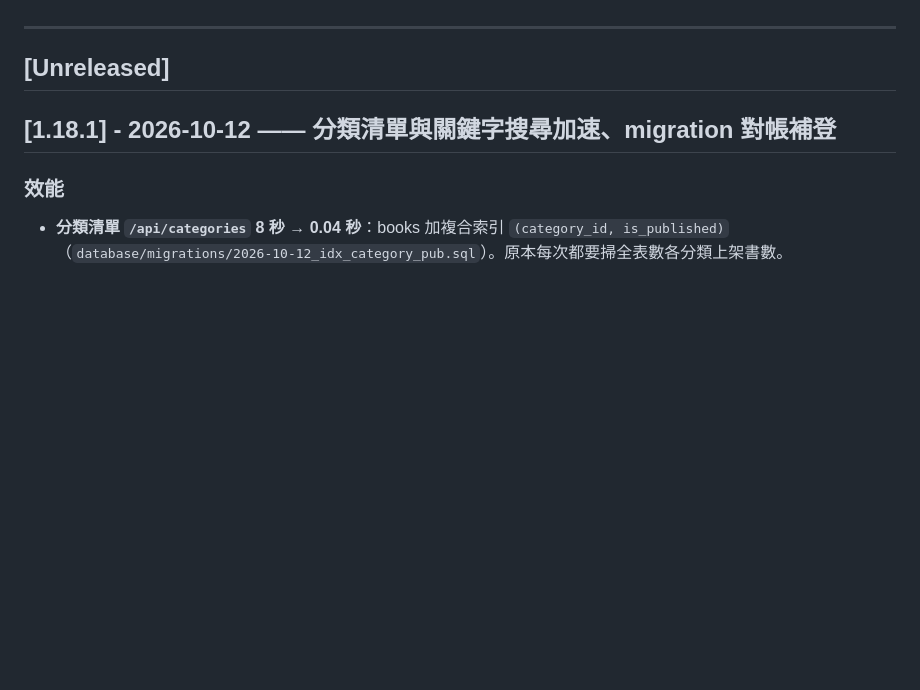
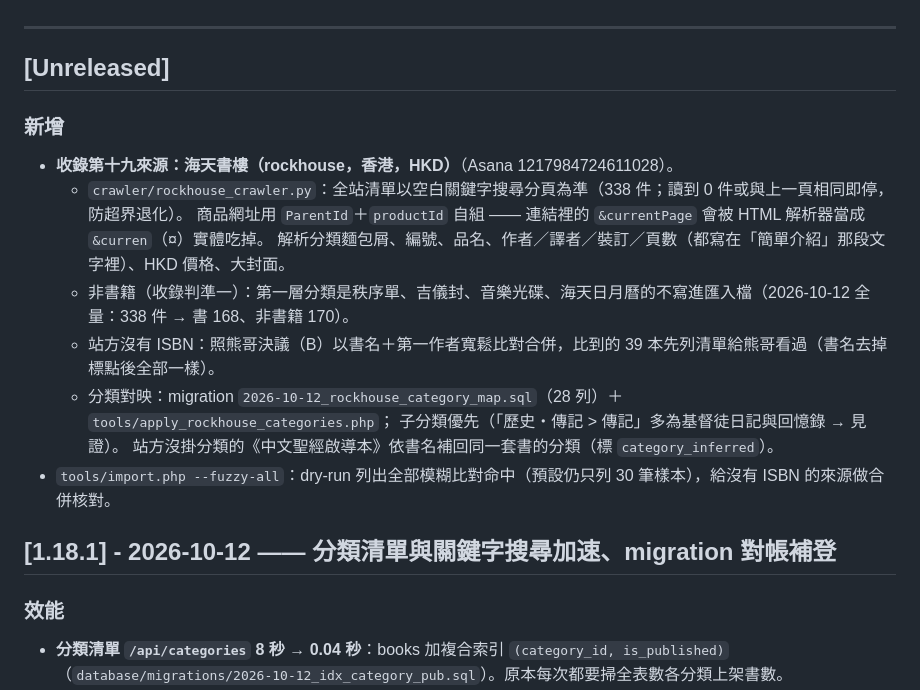
Before and after one commit to CCNDA/books.zh.church, a Markdown page: CHANGELOG.md, the part around the change. Rendered like a GitHub page; blank space fills up the shorter version.

Commit message:
docs(rockhouse): CHANGELOG [Unreleased] 海天書樓
Asana 1217984724611028

Co-Authored-By: Claude Opus 5.5 <noreply@anthropic.com>

```diff
--- a/CHANGELOG.md
+++ b/CHANGELOG.md
@@ -13,6 +13,18 @@
 
 ## [Unreleased]
 
+### 新增
+
+- **收錄第十九來源：海天書樓（rockhouse，香港，HKD）**（Asana 1217984724611028）。
+  - `crawler/rockhouse_crawler.py`：全站清單以空白關鍵字搜尋分頁為準（338 件；讀到 0 件或與上一頁相同即停，防超界退化）。
+    商品網址用 `ParentId`＋`productId` 自組 —— 連結裡的 `&currentPage` 會被 HTML 解析器當成 `&curren`（¤）實體吃掉。
+    解析分類麵包屑、編號、品名、作者／譯者／裝訂／頁數（都寫在「簡單介紹」那段文字裡）、HKD 價格、大封面。
+  - 非書籍（收錄判準一）：第一層分類是秩序單、吉儀封、音樂光碟、海天日月曆的不寫進匯入檔（2026-10-12 全量：338 件 → 書 168、非書籍 170）。
+  - 站方沒有 ISBN：照熊哥決議（B）以書名＋第一作者寬鬆比對合併，比到的 39 本先列清單給熊哥看過（書名去掉標點後全部一樣）。
+  - 分類對映：migration `2026-10-12_rockhouse_category_map.sql`（28 列）＋ `tools/apply_rockhouse_categories.php`；
+    子分類優先（「歷史‧傳記 > 傳記」多為基督徒日記與回憶錄 → 見證）。
+    站方沒掛分類的《中文聖經啟導本》依書名補回同一套書的分類（標 `category_inferred`）。
+- `tools/import.php --fuzzy-all`：dry-run 列出全部模糊比對命中（預設仍只列 30 筆樣本），給沒有 ISBN 的來源做合併核對。
 
 ## [1.18.1] - 2026-10-12 —— 分類清單與關鍵字搜尋加速、migration 對帳補登
 
```
